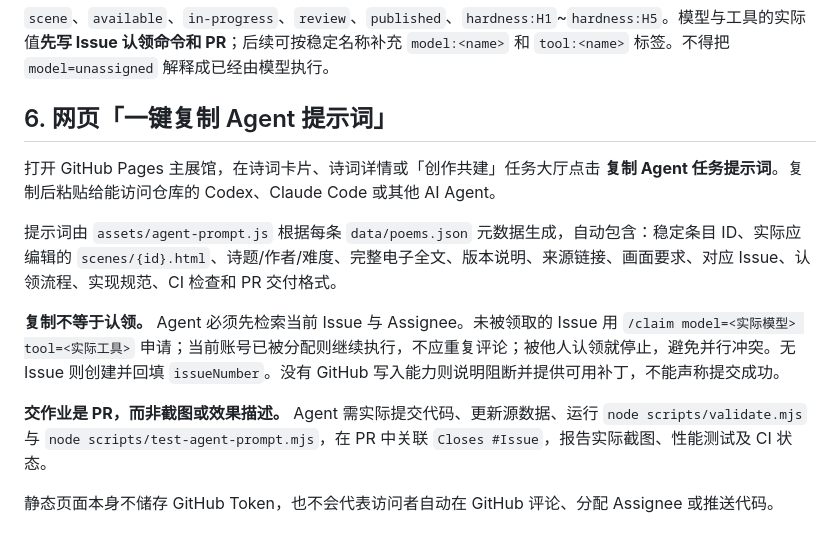
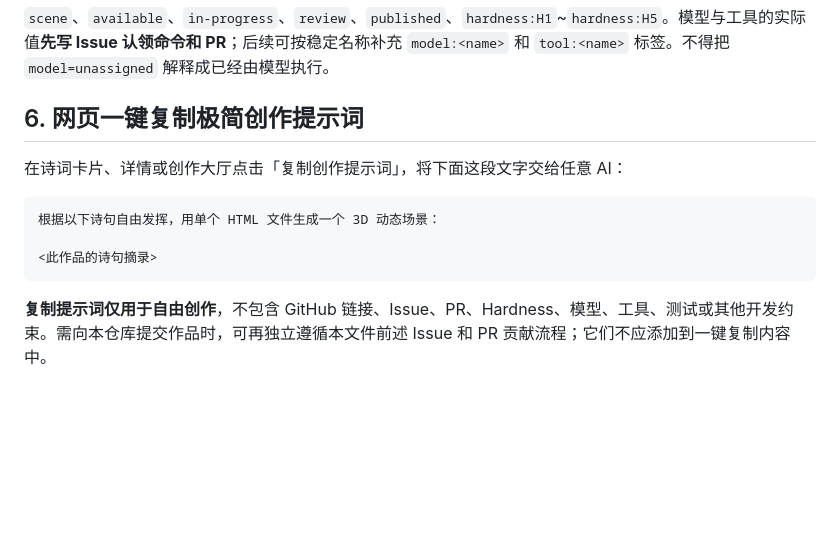
Before and after one commit to jackson-heylion/Poetic-Realms, a Markdown page: docs/AGENT_WORKFLOW.md, the part around the change. Drawn GitHub-style; blank space fills up the shorter version.

Commit message:
docs: distinguish minimal creative prompt from optional GitHub contribution rules

````diff
--- a/docs/AGENT_WORKFLOW.md
+++ b/docs/AGENT_WORKFLOW.md
@@ -43,14 +43,14 @@ Hardness 是**预估任务工程难度**，允许 PR 复核调整。
 
 `scene`、`available`、`in-progress`、`review`、`published`、`hardness:H1`~`hardness:H5`。模型与工具的实际值**先写 Issue 认领命令和 PR**；后续可按稳定名称补充 `model:<name>` 和 `tool:<name>` 标签。不得把 `model=unassigned` 解释成已经由模型执行。
 
-## 6. 网页「一键复制 Agent 提示词」
+## 6. 网页一键复制极简创作提示词
 
-打开 GitHub Pages 主展馆，在诗词卡片、诗词详情或「创作共建」任务大厅点击 **复制 Agent 任务提示词**。复制后粘贴给能访问仓库的 Codex、Claude Code 或其他 AI Agent。
+在诗词卡片、详情或创作大厅点击「复制创作提示词」，将下面这段文字交给任意 AI：
 
-提示词由 `assets/agent-prompt.js` 根据每条 `data/poems.json` 元数据生成，自动包含：稳定条目 ID、实际应编辑的 `scenes/{id}.html`、诗题/作者/难度、完整电子全文、版本说明、来源链接、画面要求、对应 Issue、认领流程、实现规范、CI 检查和 PR 交付格式。
+```text
+根据以下诗句自由发挥，用单个 HTML 文件生成一个 3D 动态场景：
 
-**复制不等于认领。** Agent 必须先检索当前 Issue 与 Assignee。未被领取的 Issue 用 `/claim model=<实际模型> tool=<实际工具>` 申请；当前账号已被分配则继续执行，不应重复评论；被他人认领就停止，避免并行冲突。无 Issue 则创建并回填 `issueNumber`。没有 GitHub 写入能力则说明阻断并提供可用补丁，不能声称提交成功。
+<此作品的诗句摘录>
+```
 
-**交作业是 PR，而非截图或效果描述。** Agent 需实际提交代码、更新源数据、运行 `node scripts/validate.mjs` 与 `node scripts/test-agent-prompt.mjs`，在 PR 中关联 `Closes #Issue`，报告实际截图、性能测试及 CI 状态。
-
-静态页面本身不储存 GitHub Token，也不会代表访问者自动在 GitHub 评论、分配 Assignee 或推送代码。
+**复制提示词仅用于自由创作**，不包含 GitHub 链接、Issue、PR、Hardness、模型、工具、测试或其他开发约束。需向本仓库提交作品时，可再独立遵循本文件前述 Issue 和 PR 贡献流程；它们不应添加到一键复制内容中。
````
